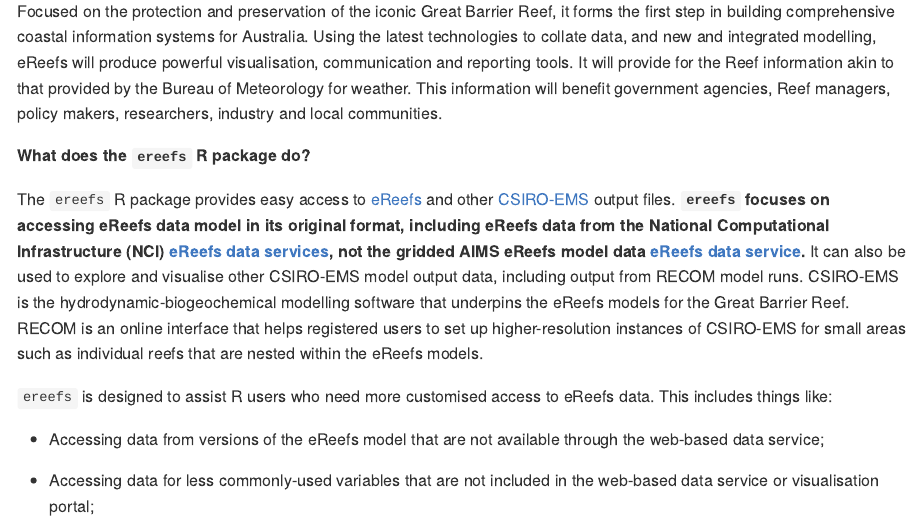
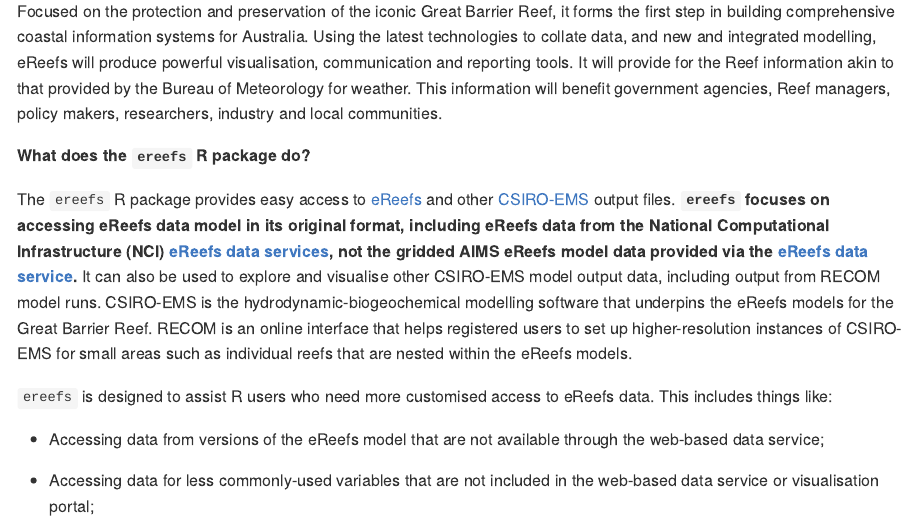
Before and after one commit to open-AIMS/ereefs, an R Markdown document (README.Rmd): the page in a window 1100 px wide, from 420 px down. Rendered offline with R 4.5, knitr and Pandoc, with nearby package versions; some code elsewhere in the file could not run offline; badge pictures from the web are left out.

Commit message:
some typos on README

```diff
--- a/README.Rmd
+++ b/README.Rmd
@@ -46,7 +46,7 @@
 
 The `ereefs` R package provides easy access to
 [eReefs](https://www.ereefs.org.au/about/) and other
-[CSIRO-EMS](https://research.csiro.au/cem/software/ems/) output files. **`ereefs` focuses on accessing eReefs data model in its original format, including eReefs data from the National Computational Infrastructure (NCI) [eReefs data services](https://dapds00.nci.org.au/thredds/catalog/fx3/gbr4_v2/catalog.html), not the gridded AIMS eReefs model data [eReefs data service](https://hyrax.ereefs.aims.gov.au/).** It can also be used to explore and visualise other CSIRO-EMS model output data, including output from RECOM model runs. CSIRO-EMS is the hydrodynamic-biogeochemical modelling software that underpins the eReefs models for the Great Barrier Reef. RECOM is an online interface that helps registered users to set up higher-resolution instances of CSIRO-EMS for small areas such as individual reefs that are nested within the eReefs models.
+[CSIRO-EMS](https://research.csiro.au/cem/software/ems/) output files. **`ereefs` focuses on accessing eReefs data model in its original format, including eReefs data from the National Computational Infrastructure (NCI) [eReefs data services](https://dapds00.nci.org.au/thredds/catalog/fx3/gbr4_v2/catalog.html), not the gridded AIMS eReefs model data provided via the [eReefs data service](https://hyrax.ereefs.aims.gov.au/).** It can also be used to explore and visualise other CSIRO-EMS model output data, including output from RECOM model runs. CSIRO-EMS is the hydrodynamic-biogeochemical modelling software that underpins the eReefs models for the Great Barrier Reef. RECOM is an online interface that helps registered users to set up higher-resolution instances of CSIRO-EMS for small areas such as individual reefs that are nested within the eReefs models.
 
 `ereefs` is designed to assist R users who need more customised access to eReefs data. This includes things like:
 
```
